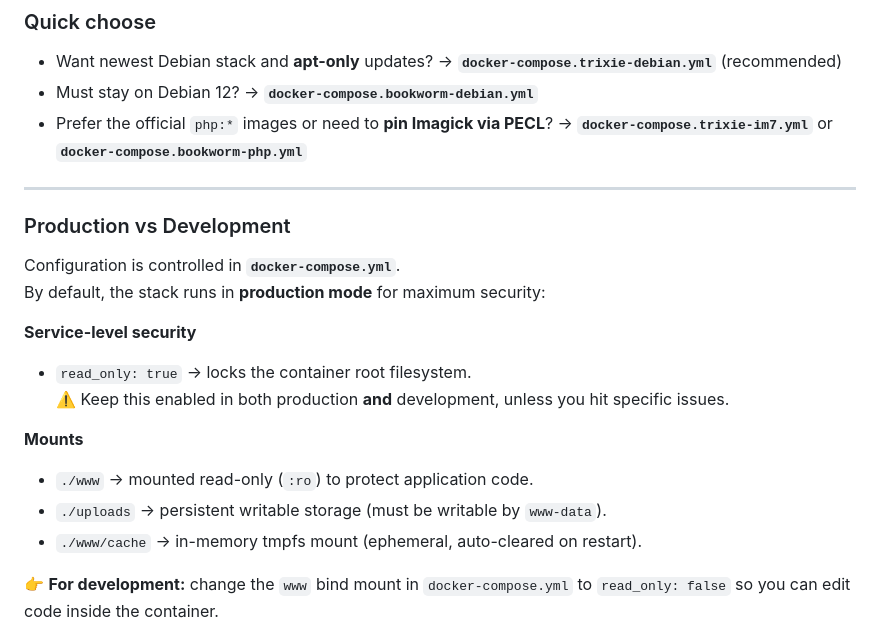
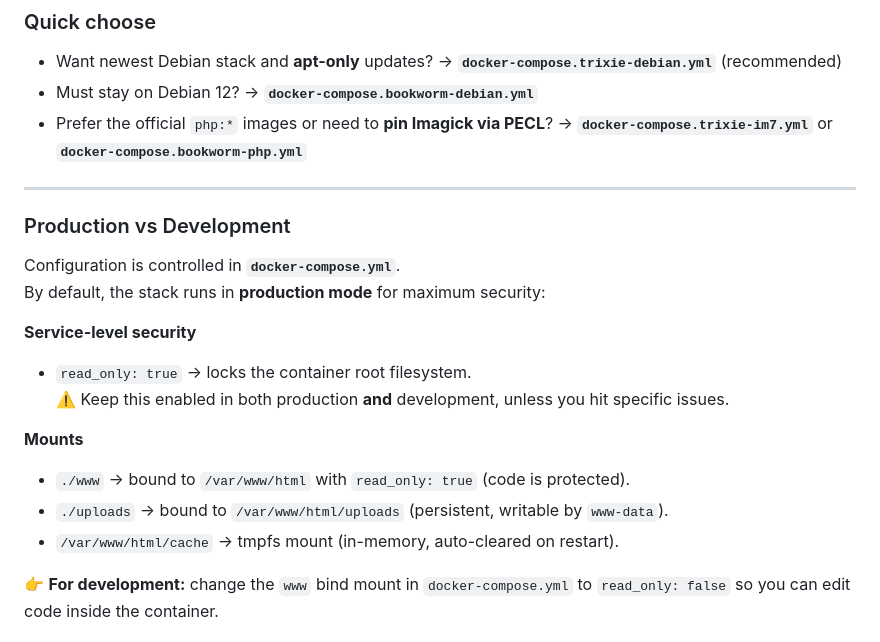
Before and after one commit to theoppermann/php-media-kit, a Markdown page: README.md, the part around the change. Rendered like a GitHub page.

```diff
--- a/README.md
+++ b/README.md
@@ -39,6 +39,7 @@ Uses official `php:*` images for PHP; Imagick is installed from **PECL**. Debian
 - Prefer the official `php:*` images or need to **pin Imagick via PECL**? → **`docker-compose.trixie-im7.yml`** or **`docker-compose.bookworm-php.yml`**
 
 ---
+
 ### Production vs Development
 
 Configuration is controlled in **`docker-compose.yml`**.
@@ -49,9 +50,9 @@ By default, the stack runs in **production mode** for maximum security:
   ⚠️ Keep this enabled in both production **and** development, unless you hit specific issues.
 
 **Mounts**
-- `./www` → mounted read-only (`:ro`) to protect application code.
-- `./uploads` → persistent writable storage (must be writable by `www-data`).
-- `./www/cache` → in-memory tmpfs mount (ephemeral, auto-cleared on restart).
+- `./www` → bound to `/var/www/html` with `read_only: true` (code is protected).
+- `./uploads` → bound to `/var/www/html/uploads` (persistent, writable by `www-data`).
+- `/var/www/html/cache` → tmpfs mount (in-memory, auto-cleared on restart).
 
 👉 **For development:** change the `www` bind mount in `docker-compose.yml` to `read_only: false` so you can edit code inside the container.
 
```
